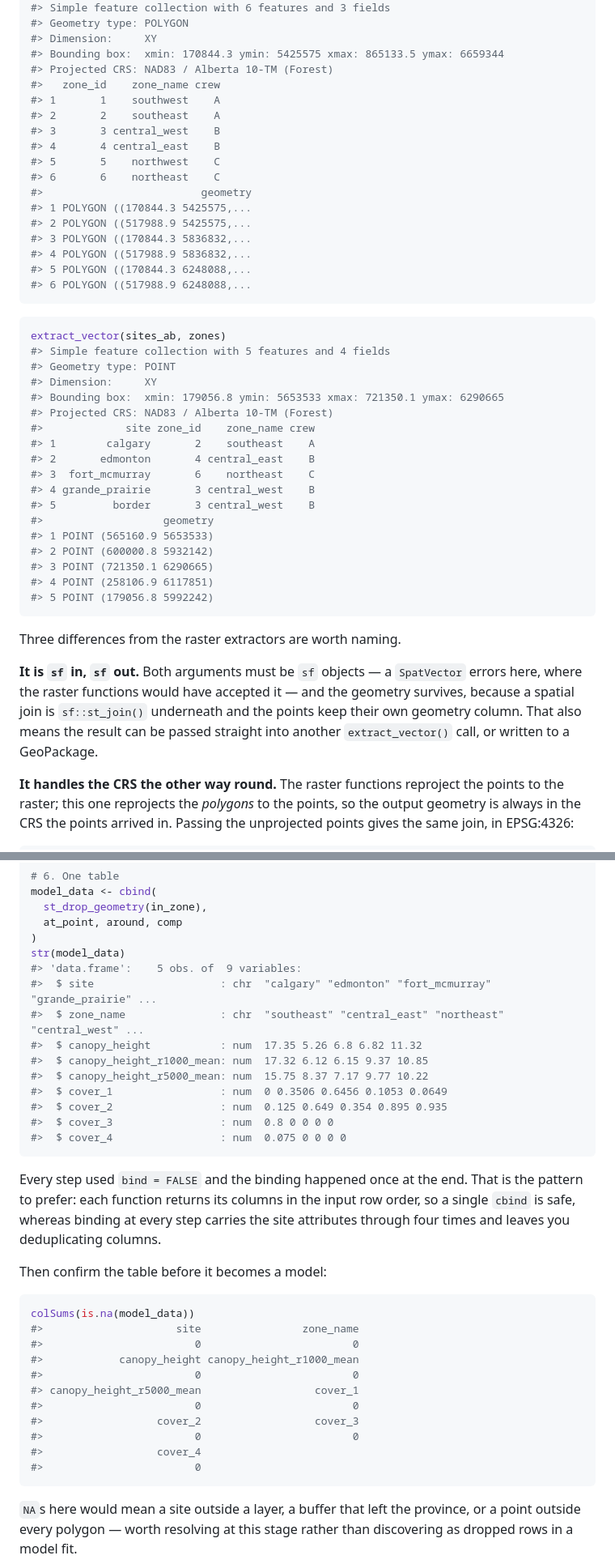
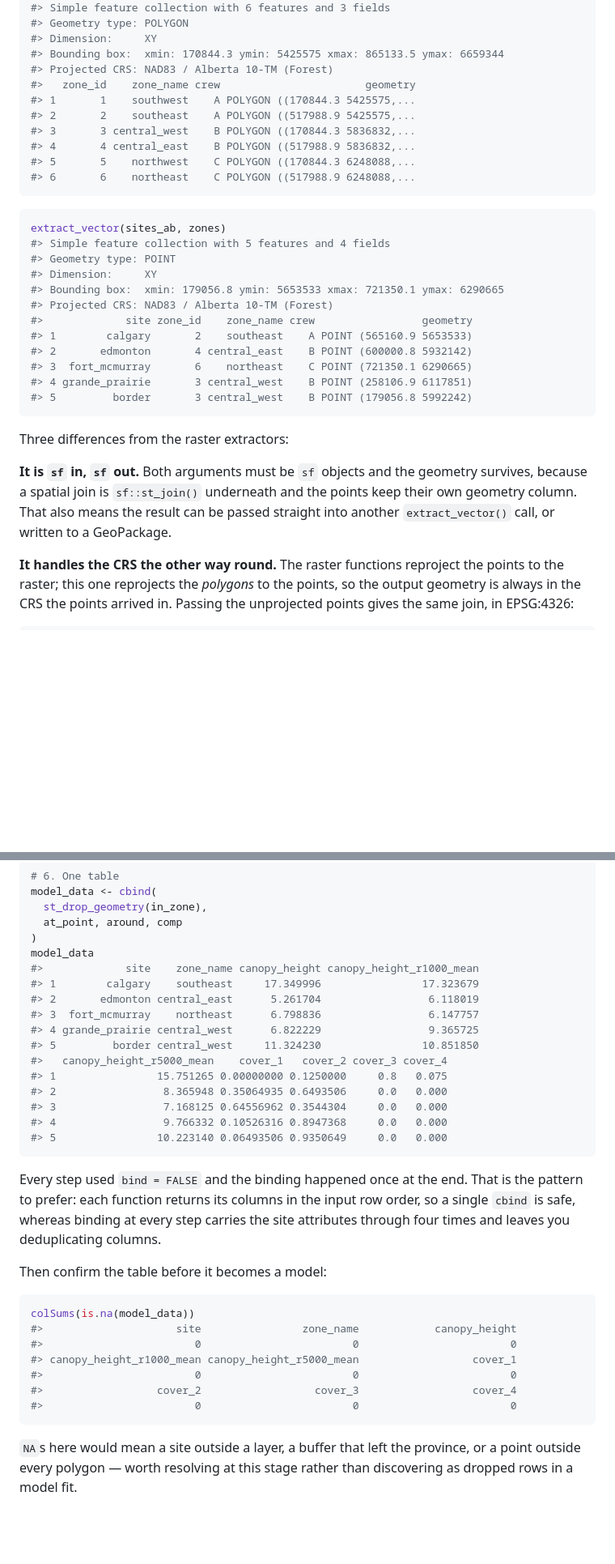
Before and after one commit to ABbiodiversity/sciSpatialR, a Markdown page: docs/extraction.md, 2 parts joined by grey strips. Shown: that part at 81% size. GitHub-like rendering; blank space fills up the shorter version.

````diff
--- a/docs/extraction.md
+++ b/docs/extraction.md
@@ -443,20 +458,13 @@ zones
 #> Dimension:     XY
 #> Bounding box:  xmin: 170844.3 ymin: 5425575 xmax: 865133.5 ymax: 6659344
 #> Projected CRS: NAD83 / Alberta 10-TM (Forest)
-#>   zone_id    zone_name crew
-#> 1       1    southwest    A
-#> 2       2    southeast    A
-#> 3       3 central_west    B
-#> 4       4 central_east    B
-#> 5       5    northwest    C
-#> 6       6    northeast    C
-#>                         geometry
-#> 1 POLYGON ((170844.3 5425575,...
-#> 2 POLYGON ((517988.9 5425575,...
-#> 3 POLYGON ((170844.3 5836832,...
-#> 4 POLYGON ((517988.9 5836832,...
-#> 5 POLYGON ((170844.3 6248088,...
-#> 6 POLYGON ((517988.9 6248088,...
+#>   zone_id    zone_name crew                       geometry
+#> 1       1    southwest    A POLYGON ((170844.3 5425575,...
+#> 2       2    southeast    A POLYGON ((517988.9 5425575,...
+#> 3       3 central_west    B POLYGON ((170844.3 5836832,...
+#> 4       4 central_east    B POLYGON ((517988.9 5836832,...
+#> 5       5    northwest    C POLYGON ((170844.3 6248088,...
+#> 6       6    northeast    C POLYGON ((517988.9 6248088,...
 ```
 
 ``` r
@@ -466,28 +474,21 @@ extract_vector(sites_ab, zones)
 #> Dimension:     XY
 #> Bounding box:  xmin: 179056.8 ymin: 5653533 xmax: 721350.1 ymax: 6290665
 #> Projected CRS: NAD83 / Alberta 10-TM (Forest)
-#>             site zone_id    zone_name crew
-#> 1        calgary       2    southeast    A
-#> 2       edmonton       4 central_east    B
-#> 3  fort_mcmurray       6    northeast    C
-#> 4 grande_prairie       3 central_west    B
-#> 5         border       3 central_west    B
-#>                   geometry
-#> 1 POINT (565160.9 5653533)
-#> 2 POINT (600000.8 5932142)
-#> 3 POINT (721350.1 6290665)
-#> 4 POINT (258106.9 6117851)
-#> 5 POINT (179056.8 5992242)
+#>             site zone_id    zone_name crew                 geometry
+#> 1        calgary       2    southeast    A POINT (565160.9 5653533)
+#> 2       edmonton       4 central_east    B POINT (600000.8 5932142)
+#> 3  fort_mcmurray       6    northeast    C POINT (721350.1 6290665)
+#> 4 grande_prairie       3 central_west    B POINT (258106.9 6117851)
+#> 5         border       3 central_west    B POINT (179056.8 5992242)
 ```
 
-Three differences from the raster extractors are worth naming.
+Three differences from the raster extractors:
 
-**It is `sf` in, `sf` out.** Both arguments must be `sf` objects — a
-`SpatVector` errors here, where the raster functions would have accepted
-it — and the geometry survives, because a spatial join is
-`sf::st_join()` underneath and the points keep their own geometry
-column. That also means the result can be passed straight into another
-`extract_vector()` call, or written to a GeoPackage.
+**It is `sf` in, `sf` out.** Both arguments must be `sf` objects and the
+geometry survives, because a spatial join is `sf::st_join()` underneath
+and the points keep their own geometry column. That also means the
+result can be passed straight into another `extract_vector()` call, or
+written to a GeoPackage.
 
 **It handles the CRS the other way round.** The raster functions
 reproject the points to the raster; this one reprojects the *polygons*
@@ -640,17 +639,19 @@ model_data <- cbind(
   st_drop_geometry(in_zone),
   at_point, around, comp
 )
-str(model_data)
-#> 'data.frame':    5 obs. of  9 variables:
-#>  $ site                    : chr  "calgary" "edmonton" "fort_mcmurray" "grande_prairie" ...
-#>  $ zone_name               : chr  "southeast" "central_east" "northeast" "central_west" ...
-#>  $ canopy_height           : num  17.35 5.26 6.8 6.82 11.32
-#>  $ canopy_height_r1000_mean: num  17.32 6.12 6.15 9.37 10.85
-#>  $ canopy_height_r5000_mean: num  15.75 8.37 7.17 9.77 10.22
-#>  $ cover_1                 : num  0 0.3506 0.6456 0.1053 0.0649
-#>  $ cover_2                 : num  0.125 0.649 0.354 0.895 0.935
-#>  $ cover_3                 : num  0.8 0 0 0 0
-#>  $ cover_4                 : num  0.075 0 0 0 0
+model_data
+#>             site    zone_name canopy_height canopy_height_r1000_mean
+#> 1        calgary    southeast     17.349996                17.323679
+#> 2       edmonton central_east      5.261704                 6.118019
+#> 3  fort_mcmurray    northeast      6.798836                 6.147757
+#> 4 grande_prairie central_west      6.822229                 9.365725
+#> 5         border central_west     11.324230                10.851850
+#>   canopy_height_r5000_mean    cover_1   cover_2 cover_3 cover_4
+#> 1                15.751265 0.00000000 0.1250000     0.8   0.075
+#> 2                 8.365948 0.35064935 0.6493506     0.0   0.000
+#> 3                 7.168125 0.64556962 0.3544304     0.0   0.000
+#> 4                 9.766332 0.10526316 0.8947368     0.0   0.000
+#> 5                10.223140 0.06493506 0.9350649     0.0   0.000
 ```
 
 Every step used `bind = FALSE` and the binding happened once at the end.
@@ -663,16 +664,12 @@ Then confirm the table before it becomes a model:
 
 ``` r
 colSums(is.na(model_data))
-#>                     site                zone_name
-#>                        0                        0
-#>            canopy_height canopy_height_r1000_mean
-#>                        0                        0
-#> canopy_height_r5000_mean                  cover_1
-#>                        0                        0
-#>                  cover_2                  cover_3
-#>                        0                        0
-#>                  cover_4
-#>                        0
+#>                     site                zone_name            canopy_height
+#>                        0                        0                        0
+#> canopy_height_r1000_mean canopy_height_r5000_mean                  cover_1
+#>                        0                        0                        0
+#>                  cover_2                  cover_3                  cover_4
+#>                        0                        0                        0
 ```
 
 `NA`s here would mean a site outside a layer, a buffer that left the
````
Also changed, not shown: other parts of docs/extraction.md (+97 -85 lines), docs/extraction_files/figure-gfm/chm-layer-1.png (added), docs/extraction_files/figure-gfm/cover-layer-1.png (added), docs/extraction_files/figure-gfm/sites-on-chm-1.png (added), 2 other files.
